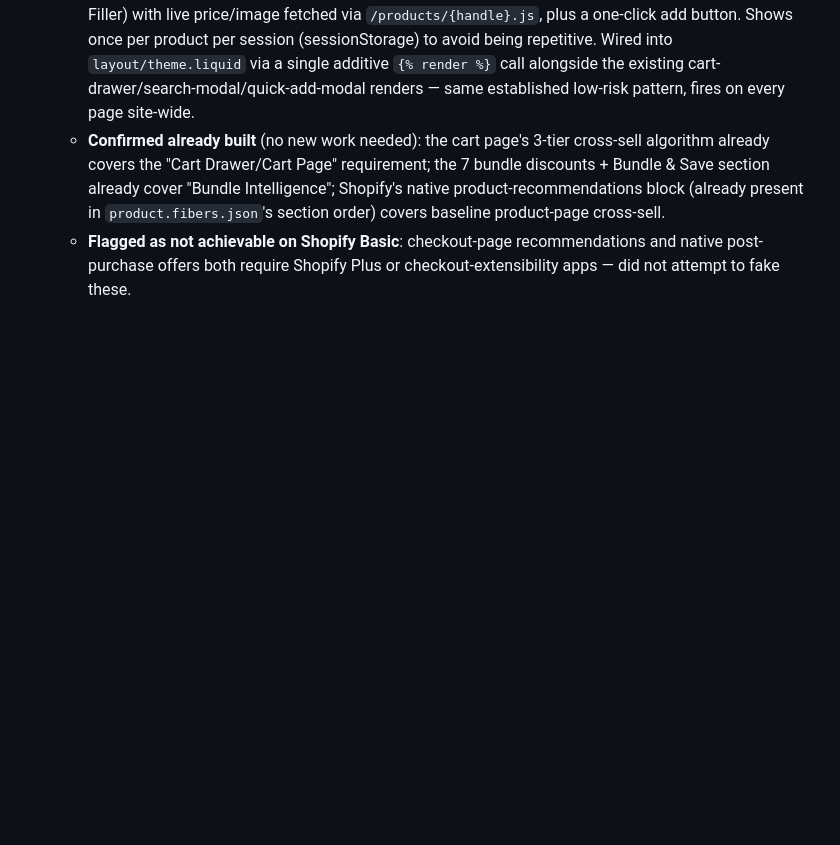
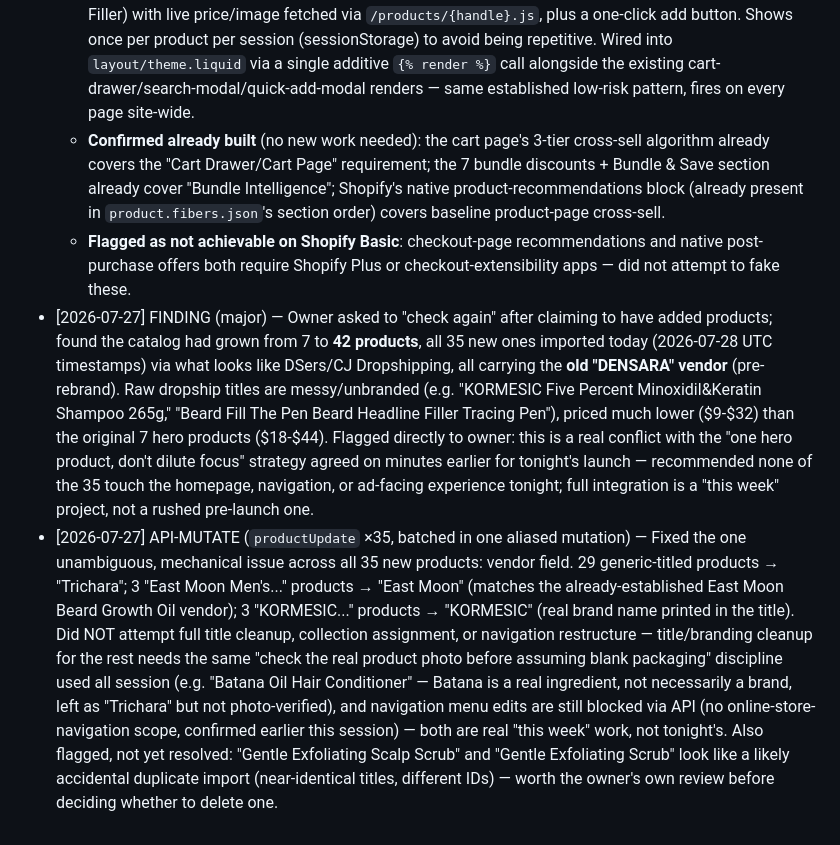
Before and after one commit to bobbinpersonal-ai/densara, a Markdown page: PROGRESS.md, the part around the change. Drawn GitHub-style; blank space fills up the shorter version.

Commit message:
Fix vendor field on 35 newly-imported products (DENSARA -> real brand)
Store grew from 7 to 42 products via a dropship import; all new ones
carried the old pre-rebrand DENSARA vendor name. Bulk-fixed to
Trichara or the real third-party brand (East Moon, KORMESIC) where
the title reveals one. Flagged the broader positioning conflict with
tonight's Google Ads launch - recommending none of these 35 touch
the homepage/nav/ad experience until a proper cleanup pass this week.

```diff
--- a/PROGRESS.md
+++ b/PROGRESS.md
@@ -192,3 +192,5 @@ Types: `FILE`, `API-READ`, `API-MUTATE`, `PLAN`, `DECISION`
   - **New**: `snippets/add-to-cart-recommendation.liquid` — the one genuinely-missing touchpoint. A passive `window.fetch` listener watches for successful `/cart/add` calls sitewide (doesn't touch or modify Shopify's native buy button/form), looks up the just-added product's handle against a hardcoded 7-product relationship map, and shows a "Great choice!" popup recommending the real primary cross-sell (e.g. Fibers→FiberHold Spray, Beard Oil→Derma Roller, Eyelash Serum→Brow/Lash Filler) with live price/image fetched via `/products/{handle}.js`, plus a one-click add button. Shows once per product per session (sessionStorage) to avoid being repetitive. Wired into `layout/theme.liquid` via a single additive `{% render %}` call alongside the existing cart-drawer/search-modal/quick-add-modal renders — same established low-risk pattern, fires on every page site-wide.
   - **Confirmed already built** (no new work needed): the cart page's 3-tier cross-sell algorithm already covers the "Cart Drawer/Cart Page" requirement; the 7 bundle discounts + Bundle & Save section already cover "Bundle Intelligence"; Shopify's native product-recommendations block (already present in `product.fibers.json`'s section order) covers baseline product-page cross-sell.
   - **Flagged as not achievable on Shopify Basic**: checkout-page recommendations and native post-purchase offers both require Shopify Plus or checkout-extensibility apps — did not attempt to fake these.
+- [2026-07-27] FINDING (major) — Owner asked to "check again" after claiming to have added products; found the catalog had grown from 7 to **42 products**, all 35 new ones imported today (2026-07-28 UTC timestamps) via what looks like DSers/CJ Dropshipping, all carrying the **old "DENSARA" vendor** (pre-rebrand). Raw dropship titles are messy/unbranded (e.g. "KORMESIC Five Percent Minoxidil&Keratin Shampoo 265g," "Beard Fill The Pen Beard Headline Filler Tracing Pen"), priced much lower ($9-$32) than the original 7 hero products ($18-$44). Flagged directly to owner: this is a real conflict with the "one hero product, don't dilute focus" strategy agreed on minutes earlier for tonight's launch — recommended none of the 35 touch the homepage, navigation, or ad-facing experience tonight; full integration is a "this week" project, not a rushed pre-launch one.
+- [2026-07-27] API-MUTATE (`productUpdate` ×35, batched in one aliased mutation) — Fixed the one unambiguous, mechanical issue across all 35 new products: vendor field. 29 generic-titled products → "Trichara"; 3 "East Moon Men's..." products → "East Moon" (matches the already-established East Moon Beard Growth Oil vendor); 3 "KORMESIC..." products → "KORMESIC" (real brand name printed in the title). Did NOT attempt full title cleanup, collection assignment, or navigation restructure — title/branding cleanup for the rest needs the same "check the real product photo before assuming blank packaging" discipline used all session (e.g. "Batana Oil Hair Conditioner" — Batana is a real ingredient, not necessarily a brand, left as "Trichara" but not photo-verified), and navigation menu edits are still blocked via API (no online-store-navigation scope, confirmed earlier this session) — both are real "this week" work, not tonight's. Also flagged, not yet resolved: "Gentle Exfoliating Scalp Scrub" and "Gentle Exfoliating Scrub" look like a likely accidental duplicate import (near-identical titles, different IDs) — worth the owner's own review before deciding whether to delete one.
```
